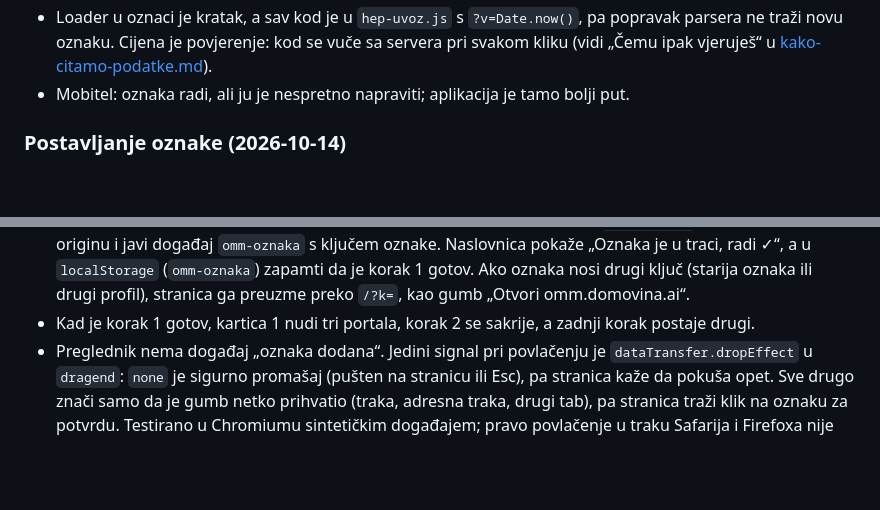
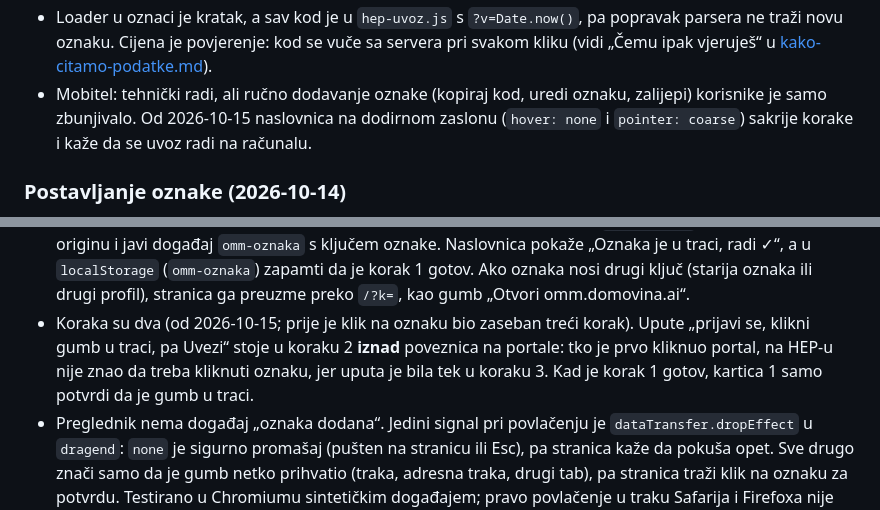
Before and after one commit to stepanic/flutter_moja_mreza, a Markdown page: docs/2026-10-14-uvoz-bez-instalacije.md, 2 parts joined by grey strips. Drawn GitHub-style; blank space fills up the shorter version.

Commit message:
docs(uvoz): naslovnica bez mobitela, dva koraka s uputom prije portala
Co-Authored-By: Claude Opus 5.5 <noreply@anthropic.com>

```diff
--- a/docs/2026-10-14-uvoz-bez-instalacije.md
+++ b/docs/2026-10-14-uvoz-bez-instalacije.md
@@ -62,8 +62,10 @@ sequenceDiagram
   pa popravak parsera ne traži novu oznaku. Cijena je povjerenje: kod se
   vuče sa servera pri svakom kliku (vidi „Čemu ipak vjeruješ“ u
   [kako-citamo-podatke.md](kako-citamo-podatke.md)).
-- Mobitel: oznaka radi, ali ju je nespretno napraviti; aplikacija je tamo
-  bolji put.
+- Mobitel: tehnički radi, ali ručno dodavanje oznake (kopiraj kod, uredi
+  oznaku, zalijepi) korisnike je samo zbunjivalo. Od 2026-10-15 naslovnica na
+  dodirnom zaslonu (`hover: none` i `pointer: coarse`) sakrije korake i kaže
+  da se uvoz radi na računalu.
 
 ### Postavljanje oznake (2026-10-14)
 
@@ -82,8 +84,11 @@ povlačenje jedini put u jednom potezu. Naslovnica ga olakšava:
   `localStorage` (`omm-oznaka`) zapamti da je korak 1 gotov. Ako oznaka nosi
   drugi ključ (starija oznaka ili drugi profil), stranica ga preuzme preko
   `/?k=`, kao gumb „Otvori omm.domovina.ai“.
-- Kad je korak 1 gotov, kartica 1 nudi tri portala, korak 2 se sakrije, a
-  zadnji korak postaje drugi.
+- Koraka su dva (od 2026-10-15; prije je klik na oznaku bio zaseban treći
+  korak). Upute „prijavi se, klikni gumb u traci, pa Uvezi“ stoje u koraku 2
+  **iznad** poveznica na portale: tko je prvo kliknuo portal, na HEP-u nije
+  znao da treba kliknuti oznaku, jer uputa je bila tek u koraku 3. Kad je
+  korak 1 gotov, kartica 1 samo potvrdi da je gumb u traci.
 - Preglednik nema događaj „oznaka dodana“. Jedini signal pri povlačenju je
   `dataTransfer.dropEffect` u `dragend`: `none` je sigurno promašaj (pušten na
   stranicu ili Esc), pa stranica kaže da pokuša opet. Sve drugo znači samo da
```
